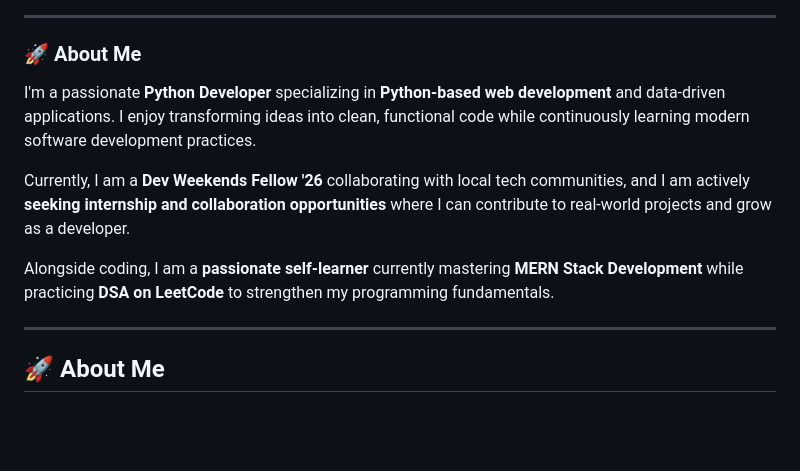
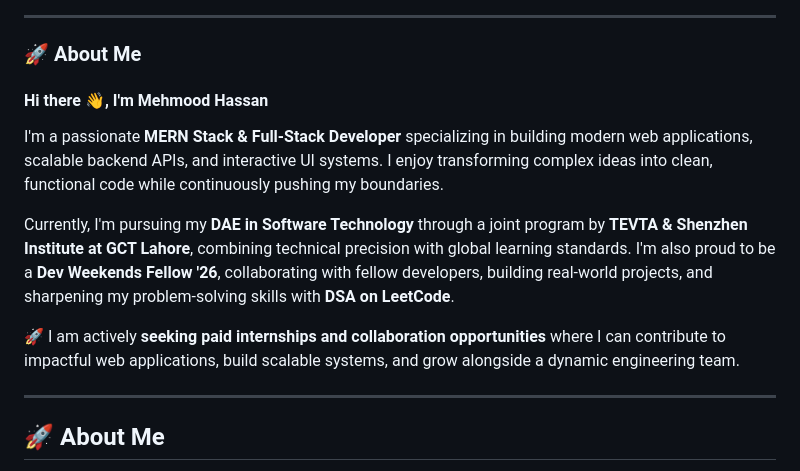
Before and after one commit to MehmoodCoder/MehmoodCoder, a Markdown page: README.md, the part around the change. Drawn GitHub-style; blank space fills up the shorter version.

Commit message:
Revise personal introduction in README.md
Updated personal description to reflect current skills and pursuits in MERN Stack and Full-Stack Development, along with educational background and internship goals.

```diff
--- a/README.md
+++ b/README.md
@@ -19,11 +19,14 @@
 
 ### 🚀 About Me
 
-I'm a passionate **Python Developer** specializing in **Python-based web development** and data-driven applications. I enjoy transforming ideas into clean, functional code while continuously learning modern software development practices.
 
-Currently, I am a **Dev Weekends Fellow '26** collaborating with local tech communities, and I am actively **seeking internship and collaboration opportunities** where I can contribute to real-world projects and grow as a developer.
+#### Hi there 👋, I'm Mehmood Hassan
 
-Alongside coding, I am a **passionate self-learner** currently mastering **MERN Stack Development** while practicing **DSA on LeetCode** to strengthen my programming fundamentals.
+I'm a passionate **MERN Stack & Full-Stack Developer** specializing in building modern web applications, scalable backend APIs, and interactive UI systems. I enjoy transforming complex ideas into clean, functional code while continuously pushing my boundaries.
+
+Currently, I'm pursuing my **DAE in Software Technology** through a joint program by **TEVTA & Shenzhen Institute at GCT Lahore**, combining technical precision with global learning standards. I'm also proud to be a **Dev Weekends Fellow '26**, collaborating with fellow developers, building real-world projects, and sharpening my problem-solving skills with **DSA on LeetCode**.
+
+🚀 I am actively **seeking paid internships and collaboration opportunities** where I can contribute to impactful web applications, build scalable systems, and grow alongside a dynamic engineering team.
 
 ---
 
```
